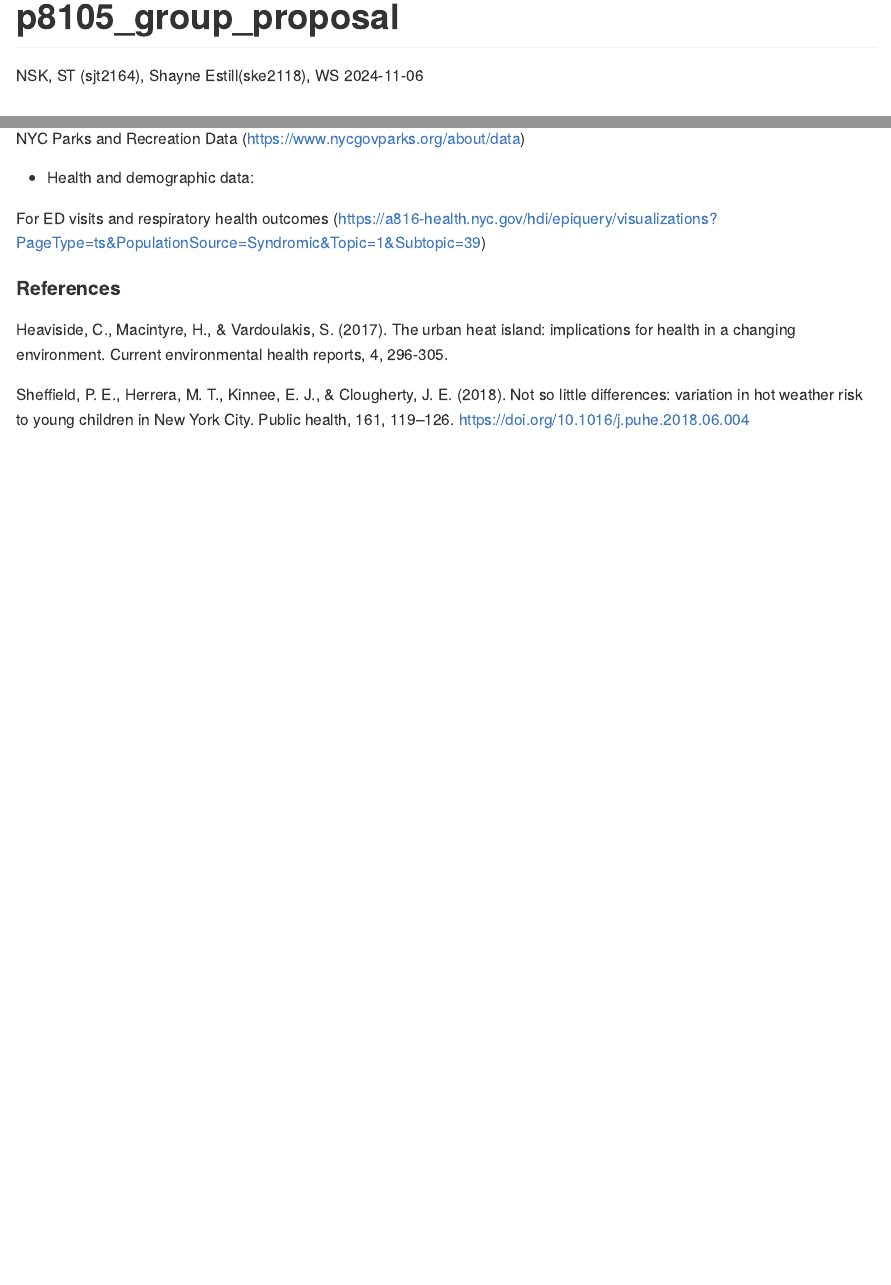
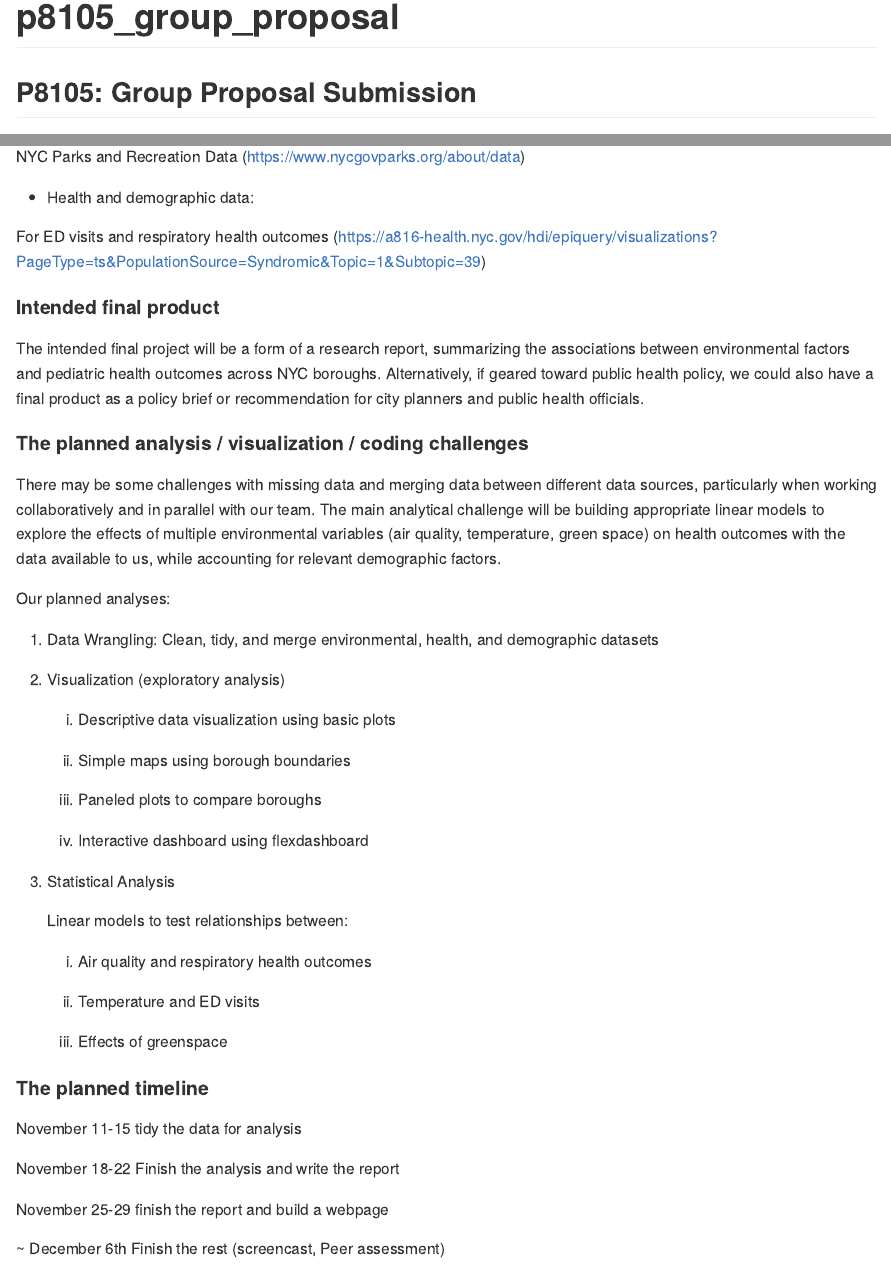
Before and after one commit to naomi-sk/p8105_final_project, an R Markdown document (p8105_group_proposal.Rmd): the page in a window 1100 px wide, from its top, and a second part further down, joined at a grey line. The pictures show the output file p8105_group_proposal.md that the author committed with the source, drawn offline in the style of GitHub.

Commit message:
Made the doc neat, Intended final products, Planned analysis/viz/ coding challenges, Planned timeline updated

```diff
--- a/p8105_group_proposal.Rmd
+++ b/p8105_group_proposal.Rmd
@@ -1,7 +1,5 @@
 ---
 title: "p8105_group_proposal"
-author: "NSK, ST (sjt2164), Shayne Estill(ske2118), WS"
-date: "2024-11-06"
 output: github_document
 ---
 
@@ -40,6 +38,49 @@ NYC Parks and Recreation Data (https://www.nycgovparks.org/about/data)
 
 For ED visits and respiratory health outcomes (https://a816-health.nyc.gov/hdi/epiquery/visualizations?PageType=ts&PopulationSource=Syndromic&Topic=1&Subtopic=39)
 
+#### Intended final product
+
+The intended final project will be a form of a research report, summarizing the associations between environmental factors and pediatric health outcomes across NYC boroughs. Alternatively, if geared toward public health policy, we could also have a final product as a policy brief or recommendation for city planners and public health officials.
+
+#### The planned analysis / visualization / coding challenges
+
+There may be some challenges with missing data and merging data between different data sources, particularly when working collaboratively and in parallel with our team. The main analytical challenge will be building appropriate linear models to explore the effects of multiple environmental variables (air quality, temperature, green space) on health outcomes with the data available to us, while accounting for relevant demographic factors.
+
+Our planned analyses:
+
+1. Data Wrangling: Clean, tidy, and merge environmental, health, and demographic datasets
+
+2. Visualization (exploratory analysis)
+
+   a. Descriptive data visualization using basic plots
+
+   b. Simple maps using borough boundaries
+
+   c. Paneled plots to compare boroughs
+
+   d. Interactive dashboard using flexdashboard
+
+3. Statistical Analysis
+
+    Linear models to test relationships between:
+
+   a. Air quality and respiratory health outcomes
+
+   b. Temperature and ED visits
+
+   c. Effects of greenspace
+
+
+#### The planned timeline
+
+November 11-15 tidy the data for analysis
+
+November 18-22 Finish the analysis and write the report
+
+November 25-29 finish the report and build a webpage
+
+
+~ December 6th Finish the rest (screencast, Peer assessment)
 
 #### References
 
```
Also changed, not shown: p8105_group_proposal.md.
